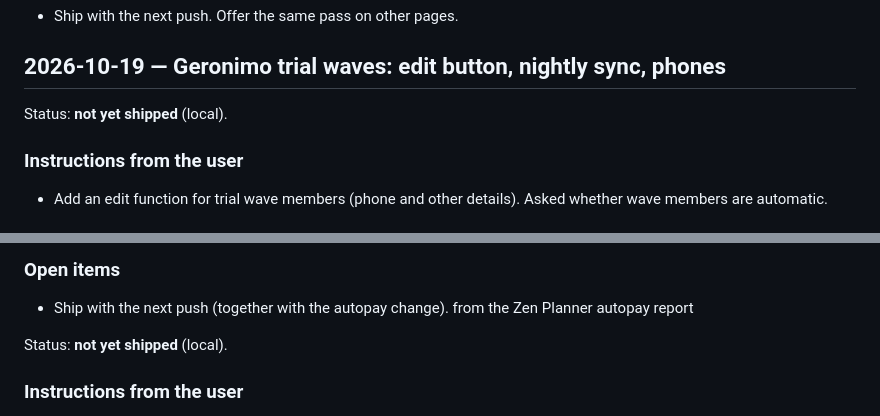
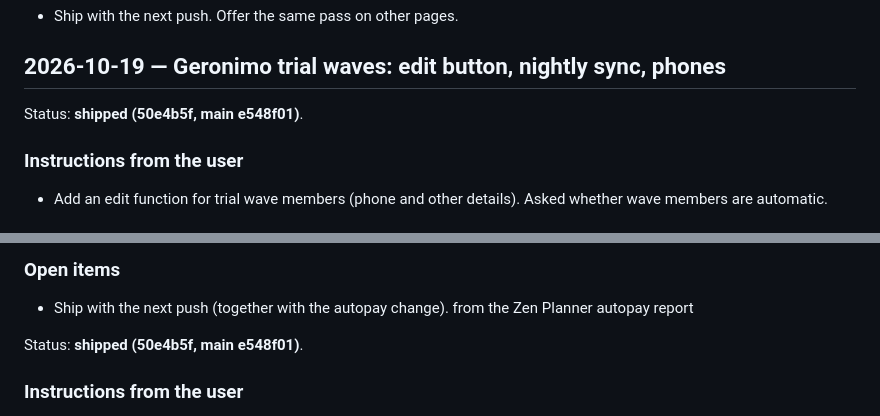
Before and after one commit to dracoSaint/NewCastle-Aikido-ReportWeb, a Markdown page: docs/WORKLOG.md, 2 parts joined by grey strips. Rendered like a GitHub page.

```diff
--- a/docs/WORKLOG.md
+++ b/docs/WORKLOG.md
@@ -91,7 +91,7 @@ Status: **not yet shipped** (local).
 
 ## 2026-10-19 — Geronimo trial waves: edit button, nightly sync, phones
 
-Status: **not yet shipped** (local).
+Status: **shipped (50e4b5f, main e548f01)**.
 
 ### Instructions from the user
 - Add an edit function for trial wave members (phone and other details). Asked whether wave members are automatic.
@@ -109,7 +109,7 @@ Status: **not yet shipped** (local).
 - Ship with the next push (together with the autopay change).
  from the Zen Planner autopay report
 
-Status: **not yet shipped** (local).
+Status: **shipped (50e4b5f, main e548f01)**.
 
 ### Instructions from the user
 - Use the Zen Planner autopay members report (membership grid: autopay ON; status Current, Not started, Hold, Cancelled, Cancel pending) for Autopay members.
```
Also changed, not shown: other parts of docs/WORKLOG.md (+3 -3 lines), docs/CHANGES.md (+5 -5 lines).
